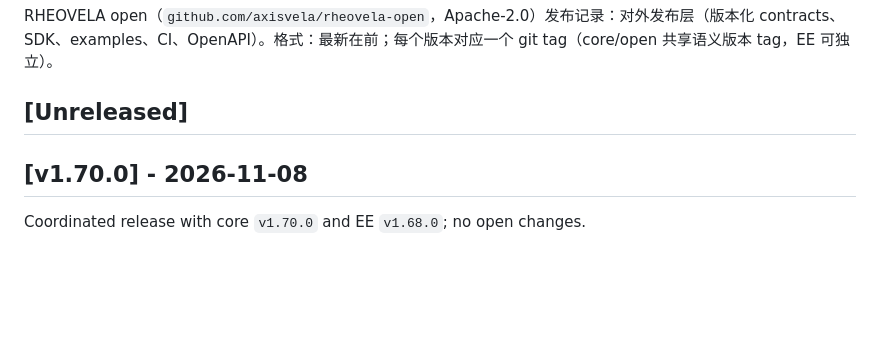
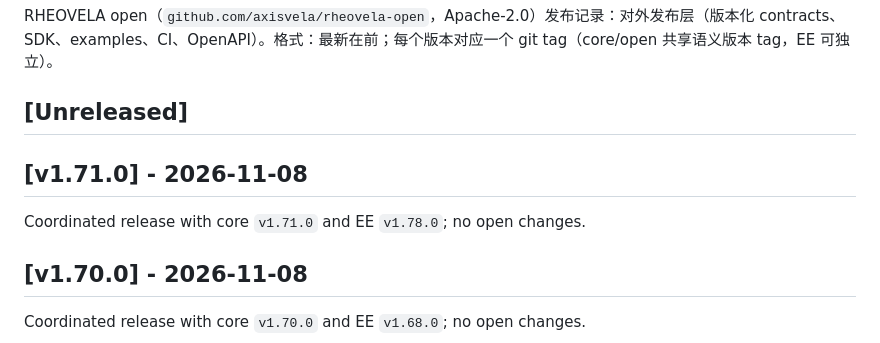
Before and after one commit to axisvela/rheovela-open, a Markdown page: CHANGELOG.md, the part around the change. Drawn GitHub-style; blank space fills up the shorter version.

Commit message:
release: v1.71.0

```diff
--- a/CHANGELOG.md
+++ b/CHANGELOG.md
@@ -3,6 +3,10 @@
 RHEOVELA open（`github.com/axisvela/rheovela-open`，Apache-2.0）发布记录：对外发布层（版本化 contracts、SDK、examples、CI、OpenAPI）。格式：最新在前；每个版本对应一个 git tag（core/open 共享语义版本 tag，EE 可独立）。
 
 ## [Unreleased]
+
+## [v1.71.0] - 2026-11-08
+
+Coordinated release with core `v1.71.0` and EE `v1.78.0`; no open changes.
 
 ## [v1.70.0] - 2026-11-08
 
```
Also changed, not shown: docs/ROADMAP.md (+3 -3 lines), docs/STATUS.md (+3 -3 lines).
